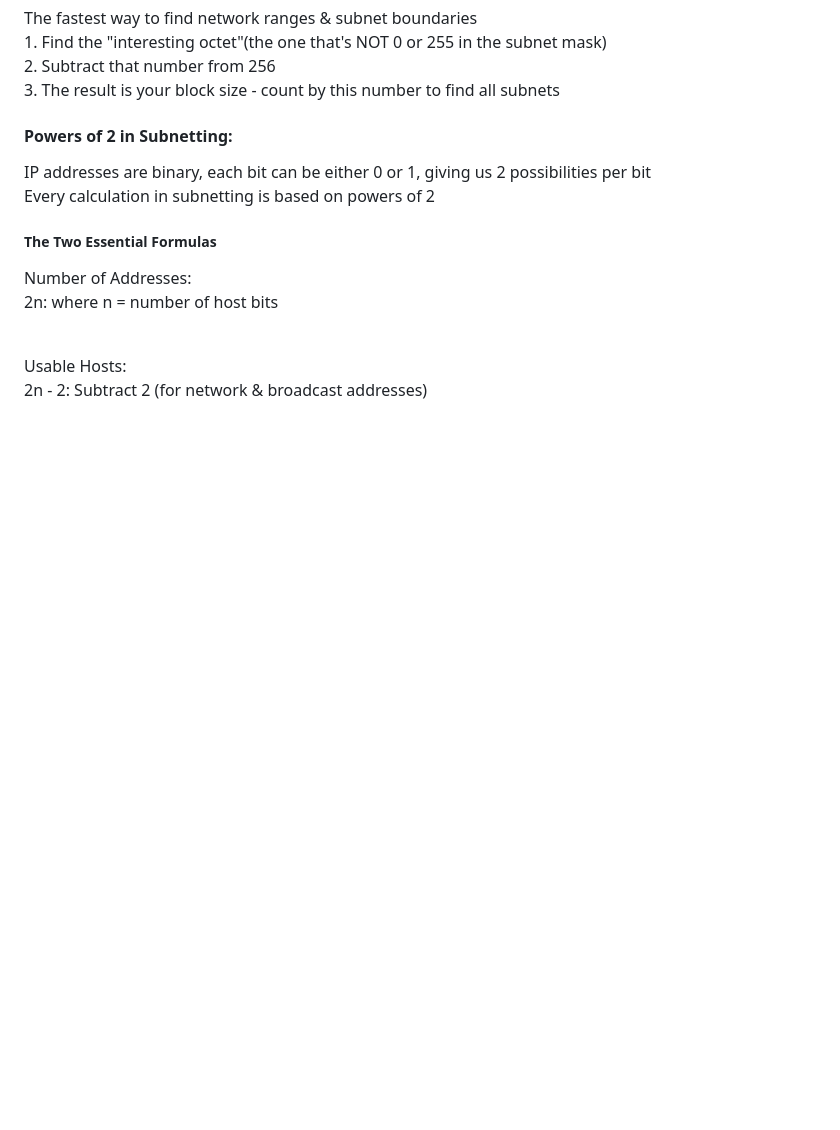
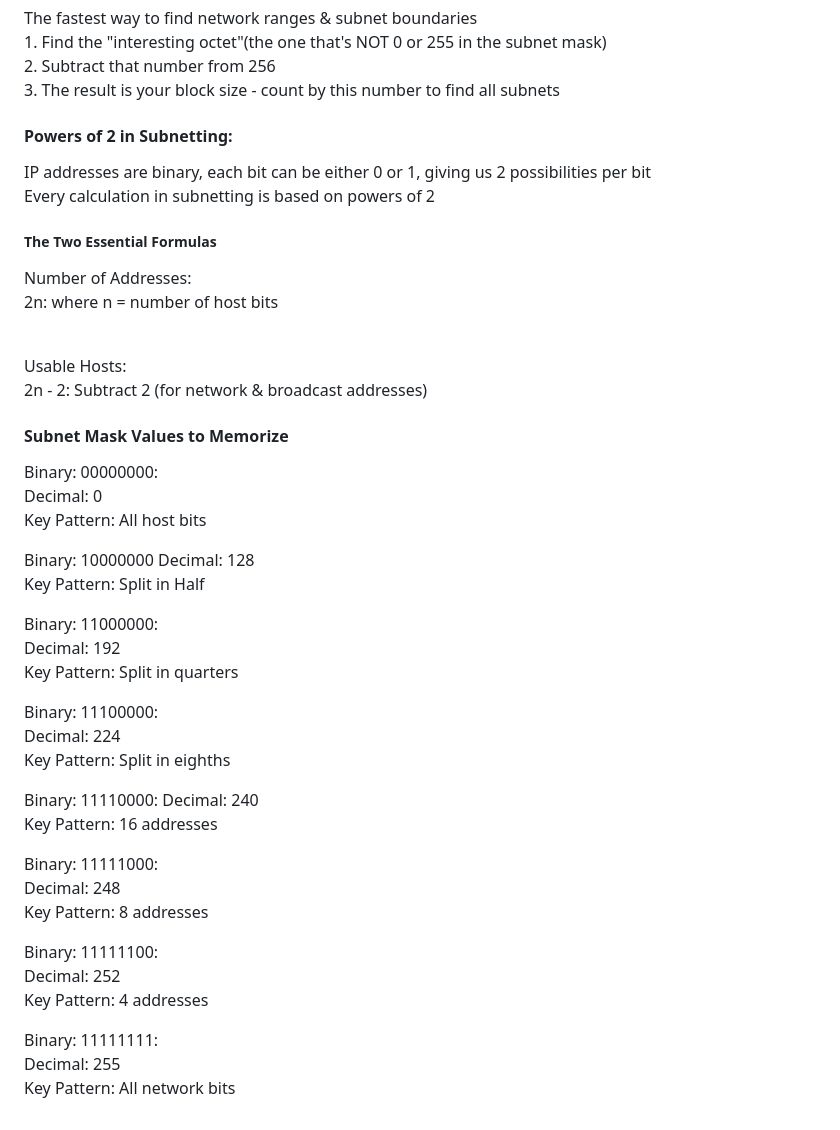
Before and after one commit to Zachc0des/Zachc0des-Portfolio, a Markdown page: Networking Study Guide.md, the part around the change. GitHub-like rendering; blank space fills up the shorter version.

```diff
--- a/Networking Study Guide.md
+++ b/Networking Study Guide.md
@@ -342,3 +342,38 @@ Usable Hosts:<br>
 2n - 2: Subtract 2 (for network & broadcast addresses)
 
 </p>
+
+<h4>Subnet Mask Values to Memorize</h4>
+
+<p1>Binary: 00000000:<br>
+Decimal: 0<br>
+Key Pattern: All host bits
+</p>
+
+<p1>Binary: 10000000
+Decimal: 128<br>
+Key Pattern: Split in Half</p1>
+
+<p1>Binary: 11000000:<br>
+Decimal: 192<br>
+Key Pattern: Split in quarters</p>
+
+<p1>Binary: 11100000:<br>
+Decimal: 224<br>
+Key Pattern: Split in eighths</p>
+
+<p1>Binary: 11110000:
+Decimal: 240 <br>
+Key Pattern: 16 addresses</p>
+
+<p1>Binary: 11111000:<br>
+Decimal: 248<br>
+Key Pattern: 8 addresses</p>
+
+<p1>Binary: 11111100:<br>
+Decimal: 252<br>
+Key Pattern: 4 addresses</p>
+
+<p1>Binary: 11111111:<br>
+Decimal: 255<br>
+Key Pattern: All network bits</P>
```
